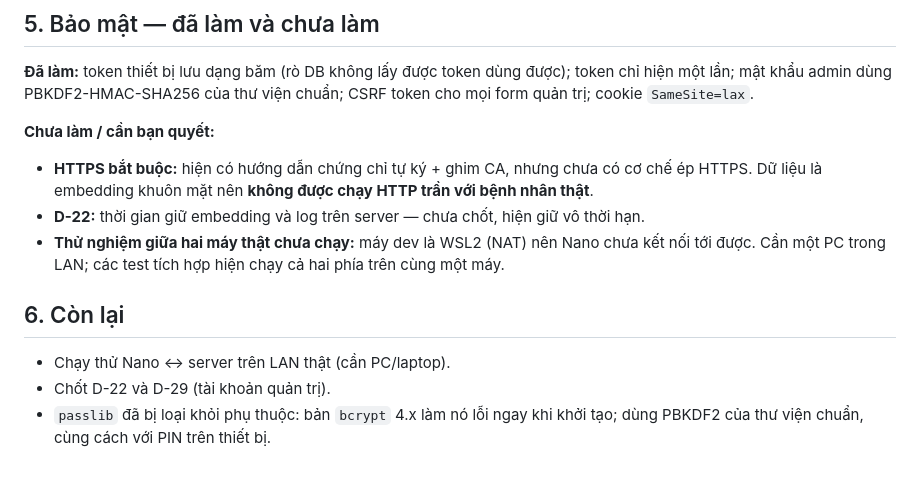
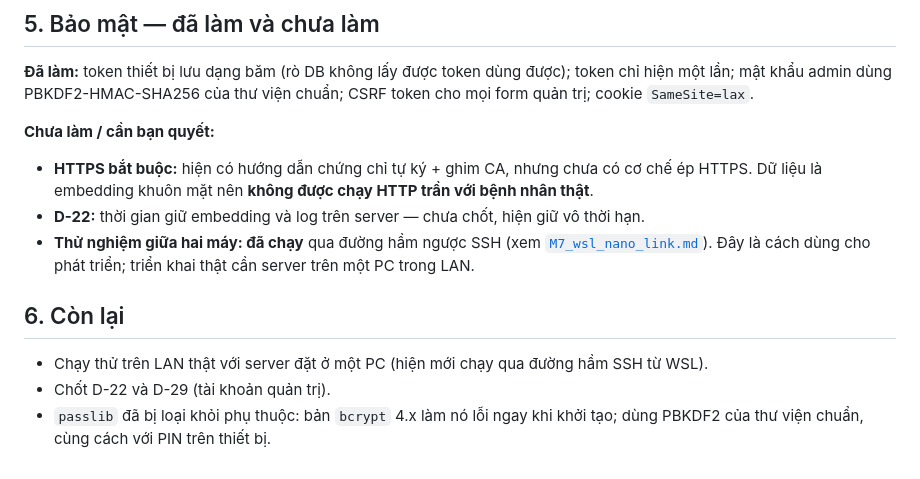
Before and after one commit to hunghn/edge-ai, a Markdown page: docs/results/M7_server_sync.md, the part around the change. Rendered like a GitHub page.

```diff
--- a/docs/results/M7_server_sync.md
+++ b/docs/results/M7_server_sync.md
@@ -50,9 +50,9 @@ Có test cho cả bốn kiểu hỏng: sai sha256, sai chữ ký, thiếu manife
 **Chưa làm / cần bạn quyết:**
 - **HTTPS bắt buộc:** hiện có hướng dẫn chứng chỉ tự ký + ghim CA, nhưng chưa có cơ chế ép HTTPS. Dữ liệu là embedding khuôn mặt nên **không được chạy HTTP trần với bệnh nhân thật**.
 - **D-22:** thời gian giữ embedding và log trên server — chưa chốt, hiện giữ vô thời hạn.
-- **Thử nghiệm giữa hai máy thật chưa chạy:** máy dev là WSL2 (NAT) nên Nano chưa kết nối tới được. Cần một PC trong LAN; các test tích hợp hiện chạy cả hai phía trên cùng một máy.
+- **Thử nghiệm giữa hai máy: đã chạy** qua đường hầm ngược SSH (xem [`M7_wsl_nano_link.md`](M7_wsl_nano_link.md)). Đây là cách dùng cho phát triển; triển khai thật cần server trên một PC trong LAN.
 
 ## 6. Còn lại
-- Chạy thử Nano ↔ server trên LAN thật (cần PC/laptop).
+- Chạy thử trên LAN thật với server đặt ở một PC (hiện mới chạy qua đường hầm SSH từ WSL).
 - Chốt D-22 và D-29 (tài khoản quản trị).
 - `passlib` đã bị loại khỏi phụ thuộc: bản `bcrypt` 4.x làm nó lỗi ngay khi khởi tạo; dùng PBKDF2 của thư viện chuẩn, cùng cách với PIN trên thiết bị.
```
Also changed, not shown: docs/plans/M7_server_sync.md (+1 -1 lines), docs/results/M7_wsl_nano_link.md (added, +75 -0 lines).
